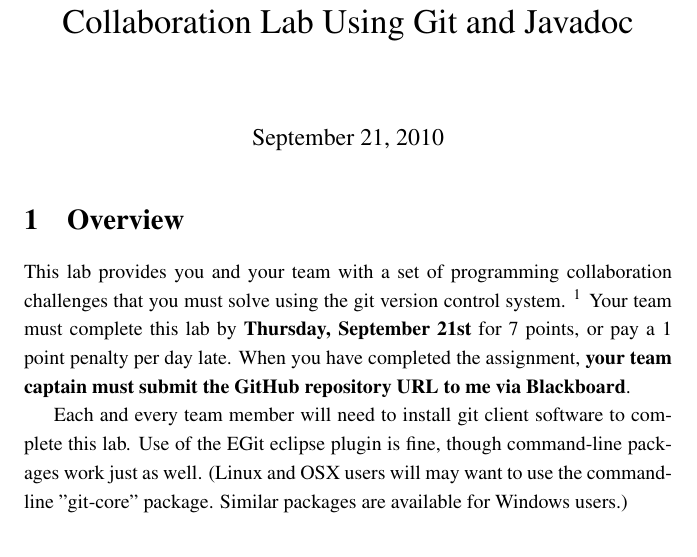
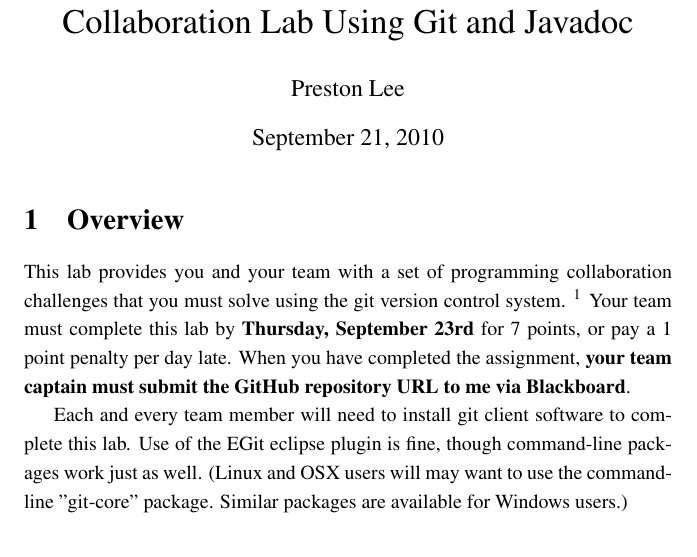
Before and after one commit to preston/github-lab, a LaTeX document (report.tex): part of page 1 of 2, cut so that both start at the same text. Compiled offline with pdfLaTeX.

Commit message:
Correcting due date

```diff
--- a/report.tex
+++ b/report.tex
@@ -20,7 +20,7 @@
 % Add the ``draft'' watermark in the background.
 % \usepackage{draftwatermark}
 
-
+\author{Preston Lee}
 
  % Adjust line spacing to taste.
 \linespread{1.2}
@@ -55,7 +55,7 @@
 
 \section{Overview}
 This lab provides you and your team with a set of programming collaboration challenges that you must solve using the git version control system.
-\footnotemark\footnotetext{\url{http://git-scm.com/}} Your team must complete this lab by {\bf Thursday, September 21st} for 7 points, or pay a 1 point penalty per day late. When you have completed the assignment, {\bf your team captain must submit the GitHub repository URL to me via Blackboard}.
+\footnotemark\footnotetext{\url{http://git-scm.com/}} Your team must complete this lab by {\bf Thursday, September 23rd} for 7 points, or pay a 1 point penalty per day late. When you have completed the assignment, {\bf your team captain must submit the GitHub repository URL to me via Blackboard}.
 
 Each and every team member will need to install git client software to complete this lab. Use of the EGit eclipse plugin is fine, though command-line packages work just as well. (Linux and OSX users will may want to use the command-line "git-core" package. Similar packages are available for Windows users.)
 
```
Also changed, not shown: report.pdf, 2 other files.
